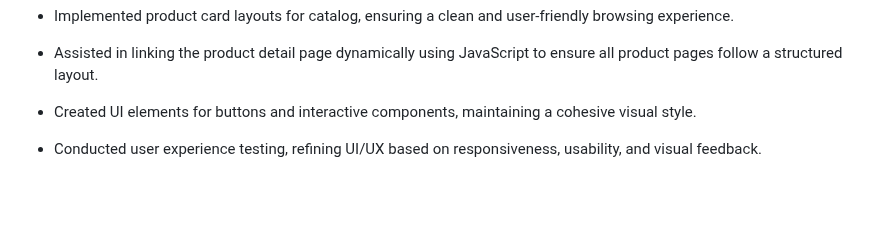
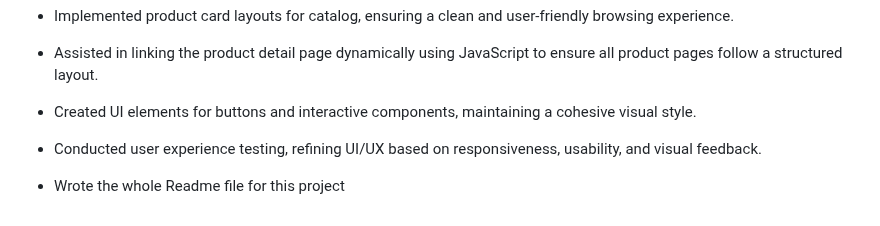
Before and after one commit to minnieie/MiaoMiao, a Markdown page: README.md, the part around the change. Drawn GitHub-style; blank space fills up the shorter version.

```diff
--- a/README.md
+++ b/README.md
@@ -131,3 +131,4 @@ To visualize the platform's layout and user flow, we created wireframes and mock
 + Assisted in linking the product detail page dynamically using JavaScript to ensure all product pages follow a structured layout.
 - Created UI elements for buttons and interactive components, maintaining a cohesive visual style.
 * Conducted user experience testing, refining UI/UX based on responsiveness, usability, and visual feedback.
++ Wrote the whole Readme file for this project
```
